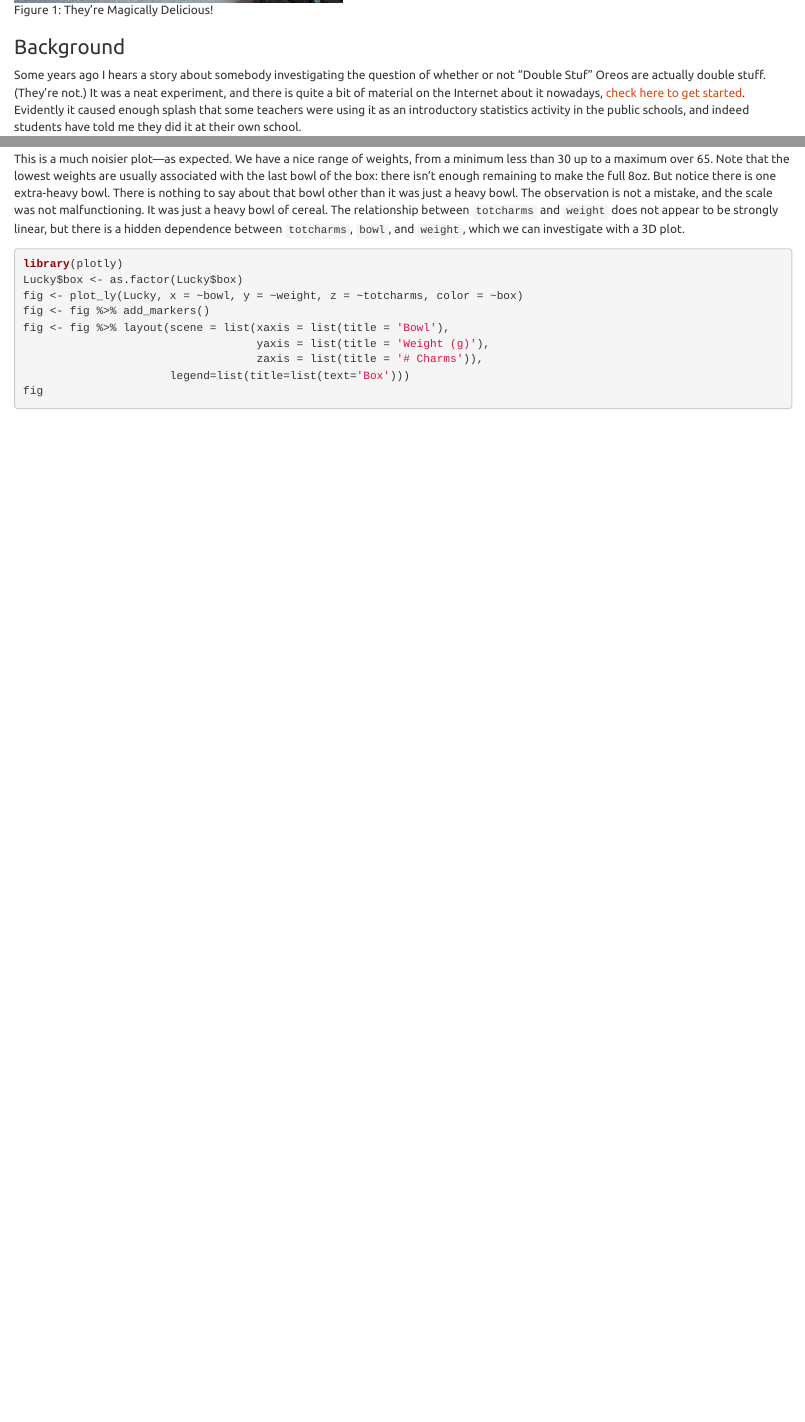
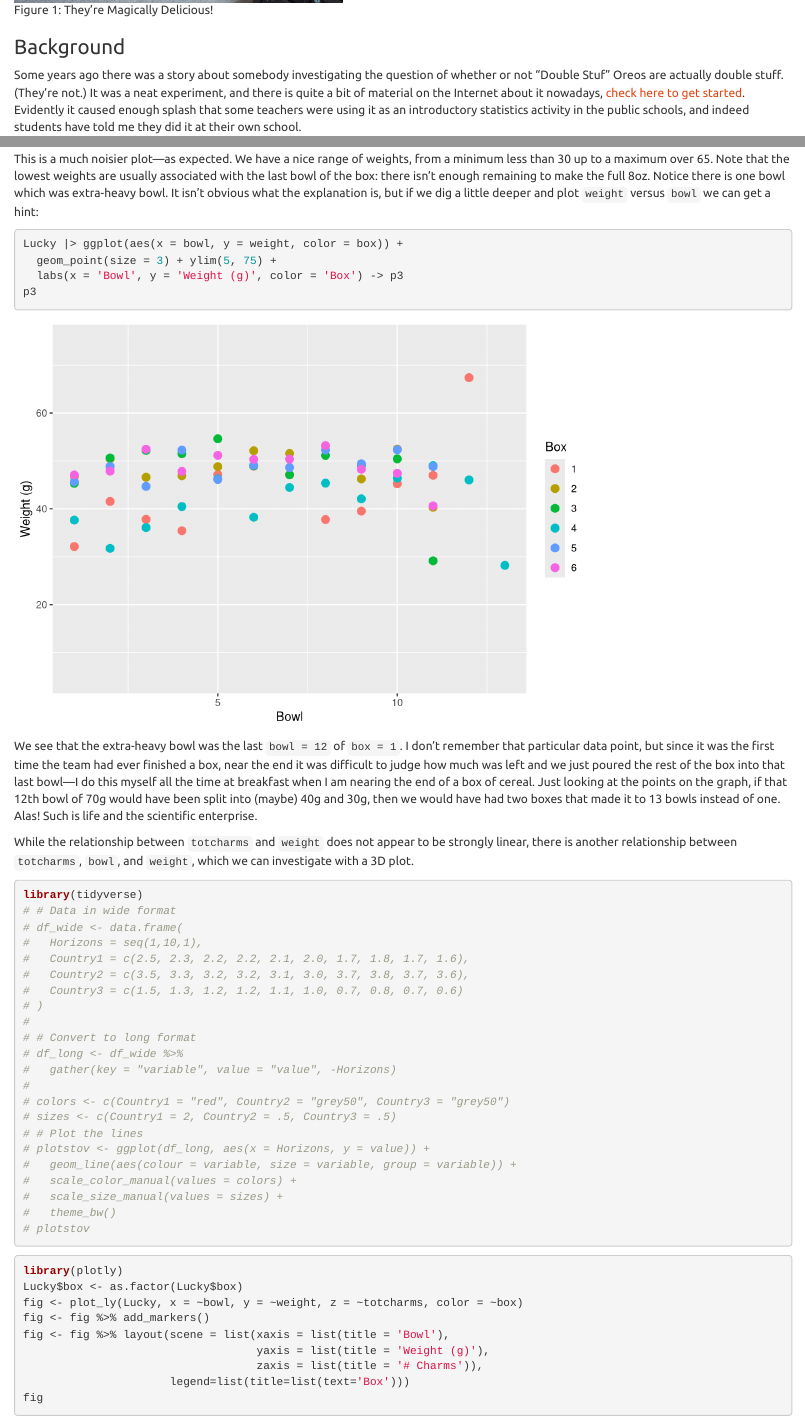
Before and after one commit to gjkerns/luckyCharms, an R Markdown document (howLucky.Rmd): the page in a window 1100 px wide, from 950 px down, and a second part further down, joined at a grey line. Rendered offline with R 4.5, knitr and Pandoc, with nearby package versions.

Commit message:
some work

````diff
--- a/howLucky.Rmd
+++ b/howLucky.Rmd
@@ -35,7 +35,7 @@ See this GitHub repository for all of the data, code, photos, etc.
 
 ### Background
 
-Some years ago I hears a story about somebody investigating the question of whether or not "Double Stuf" Oreos are actually double stuff.  (They're not.)  It was a neat experiment, and there is quite a bit of material on the Internet about it nowadays, [check here to get started](http://blog.recursiveprocess.com/2013/03/03/oreo-original-vs-double-vs-mega/).  Evidently it caused enough splash that some teachers were using it as an introductory statistics activity in the public schools, and indeed students have told me they did it at their own school.
+Some years ago there was a story about somebody investigating the question of whether or not "Double Stuf" Oreos are actually double stuff.  (They're not.)  It was a neat experiment, and there is quite a bit of material on the Internet about it nowadays, [check here to get started](http://blog.recursiveprocess.com/2013/03/03/oreo-original-vs-double-vs-mega/).  Evidently it caused enough splash that some teachers were using it as an introductory statistics activity in the public schools, and indeed students have told me they did it at their own school.
 
 ### Introduction
 
@@ -134,7 +133,48 @@ Lucky |> ggplot(aes(x = weight, y = totcharms, color = box)) +
 p2
 ```
 
-This is a much noisier plot---as expected.  We have a nice range of weights, from a minimum less than 30 up to a maximum over 65.  Note that the lowest weights are usually associated with the last bowl of the box:  there isn't enough remaining to make the full 8oz.  But notice there is one extra-heavy bowl.  There is nothing to say about that bowl other than it was just a heavy bowl.  The observation is not a mistake, and the scale was not malfunctioning.  It was just a heavy bowl of cereal. The relationship between `totcharms` and `weight` does not appear to be strongly linear, but there is a hidden dependence between `totcharms`, `bowl`, and `weight`, which we can investigate with a 3D plot.
+This is a much noisier plot---as expected.  We have a nice range of weights, from a minimum less than 30 up to a maximum over 65.  Note that the lowest weights are usually associated with the last bowl of the box:  there isn't enough remaining to make the full 8oz.  Notice there is one bowl which was extra-heavy bowl. It isn't obvious what the explanation is, but if we dig a little deeper and plot `weight` versus `bowl` we can get a hint:
+
+
+
+```{r}
+Lucky |> ggplot(aes(x = bowl, y = weight, color = box)) +
+  geom_point(size = 3) + ylim(5, 75) +
+  labs(x = 'Bowl', y = 'Weight (g)', color = 'Box') -> p3
+p3
+```
+
+We see that the extra-heavy bowl was the last `bowl = 12`  of `box = 1`.  I don't remember that particular data point, but since it was the first time the team had ever finished a box, near the end it was difficult to judge how much was left and we just poured the rest of the box into that last bowl---I do this myself all the time at breakfast when I am nearing the end of a box of cereal.  Just looking at the points on the graph, if that 12th bowl of 70g would have been split into (maybe) 40g and 30g, then we would have had two boxes that made it to 13 bowls instead of one.  Alas!  Such is life and the scientific enterprise.
+
+While the relationship between `totcharms` and `weight` does not appear to be strongly linear, there is another relationship  between `totcharms`, `bowl`, and `weight`, which we can investigate with a 3D plot.
+
+```{r}
+library(tidyverse)
+# # Data in wide format
+# df_wide <- data.frame(
+#   Horizons = seq(1,10,1),
+#   Country1 = c(2.5, 2.3, 2.2, 2.2, 2.1, 2.0, 1.7, 1.8, 1.7, 1.6),
+#   Country2 = c(3.5, 3.3, 3.2, 3.2, 3.1, 3.0, 3.7, 3.8, 3.7, 3.6),
+#   Country3 = c(1.5, 1.3, 1.2, 1.2, 1.1, 1.0, 0.7, 0.8, 0.7, 0.6)
+# )
+#
+# # Convert to long format
+# df_long <- df_wide %>%
+#   gather(key = "variable", value = "value", -Horizons)
+#
+# colors <- c(Country1 = "red", Country2 = "grey50", Country3 = "grey50")
+# sizes <- c(Country1 = 2, Country2 = .5, Country3 = .5)
+# # Plot the lines
+# plotstov <- ggplot(df_long, aes(x = Horizons, y = value)) +
+#   geom_line(aes(colour = variable, size = variable, group = variable)) +
+#   scale_color_manual(values = colors) +
+#   scale_size_manual(values = sizes) +
+#   theme_bw()
+# plotstov
+```
+
+
+
 
 
 
````
Also changed, not shown: untitled.R (added, +12 -0 lines), howLucky.Rmd (1 more changed lines), 2 other files.
